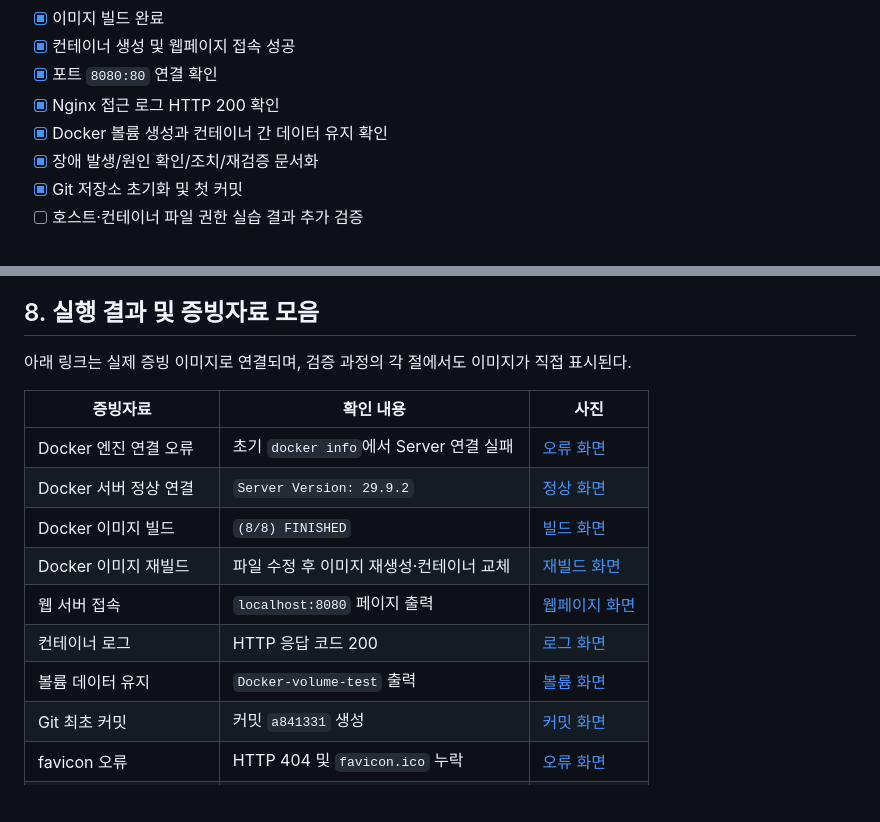
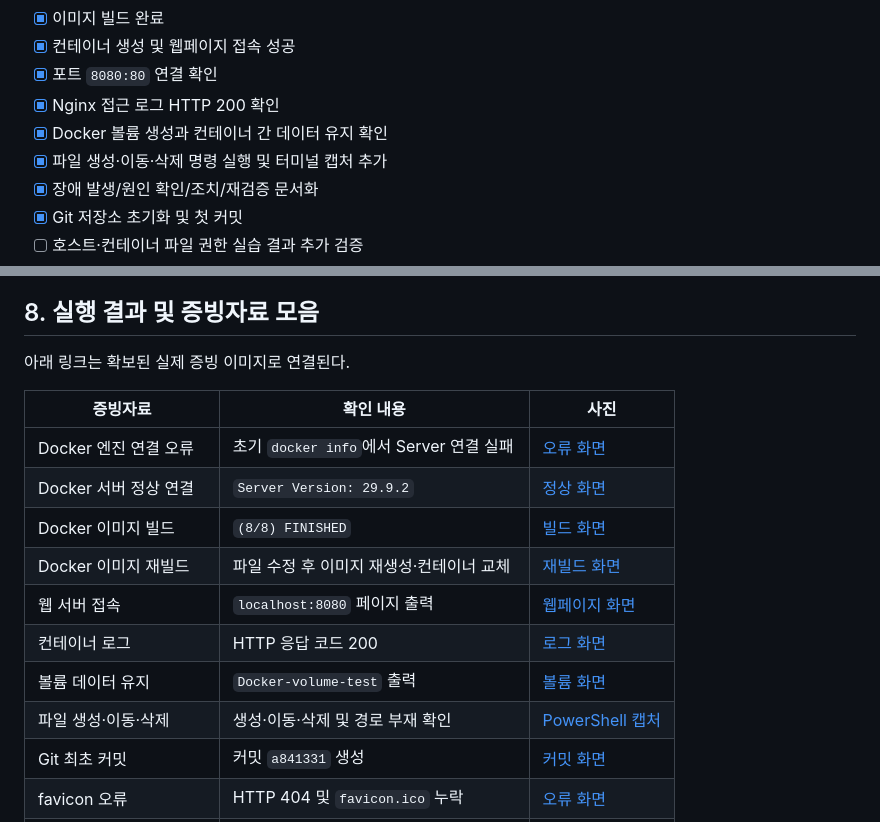
Before and after one commit to artseller-design/docker-workspace, a Markdown page: README.md, 2 parts joined by grey strips. GitHub-like rendering; blank space fills up the shorter version.

```diff
--- a/README.md
+++ b/README.md
@@ -53,6 +53,7 @@ Docker 클라이언트만 보이던 시점에는 서버 연결이 실패했고,
 - [x] 포트 `8080:80` 연결 확인
 - [x] Nginx 접근 로그 HTTP 200 확인
 - [x] Docker 볼륨 생성과 컨테이너 간 데이터 유지 확인
+- [x] 파일 생성·이동·삭제 명령 실행 및 터미널 캡처 추가
 - [x] 장애 발생/원인 확인/조치/재검증 문서화
 - [x] Git 저장소 초기화 및 첫 커밋
 - [ ] 호스트·컨테이너 파일 권한 실습 결과 추가 검증
@@ -250,7 +295,7 @@ git status
 
 ## 8. 실행 결과 및 증빙자료 모음
 
-아래 링크는 실제 증빙 이미지로 연결되며, 검증 과정의 각 절에서도 이미지가 직접 표시된다.
+아래 링크는 확보된 실제 증빙 이미지로 연결된다.
 
 | 증빙자료 | 확인 내용 | 사진 |
 |---|---|---|
@@ -261,6 +306,7 @@ git status
 | 웹 서버 접속 | `localhost:8080` 페이지 출력 | [웹페이지 화면](evidence/web-success.png) |
 | 컨테이너 로그 | HTTP 응답 코드 200 | [로그 화면](evidence/docker-logs.png) |
 | 볼륨 데이터 유지 | `Docker-volume-test` 출력 | [볼륨 화면](evidence/volume-test.png) |
+| 파일 생성·이동·삭제 | 생성·이동·삭제 및 경로 부재 확인 | [PowerShell 캡처](evidence/file-operations.png) |
 | Git 최초 커밋 | 커밋 `a841331` 생성 | [커밋 화면](evidence/git-commit.png) |
 | favicon 오류 | HTTP 404 및 `favicon.ico` 누락 | [오류 화면](evidence/favicon-error.png) |
 | favicon 수정 후 | 새 컨테이너의 HTTP 200 응답 | [수정 후 화면](evidence/favicon-fixed.png) |
```
Also changed, not shown: other parts of README.md (+44 -0 lines), evidence/file-operations.png (added).
